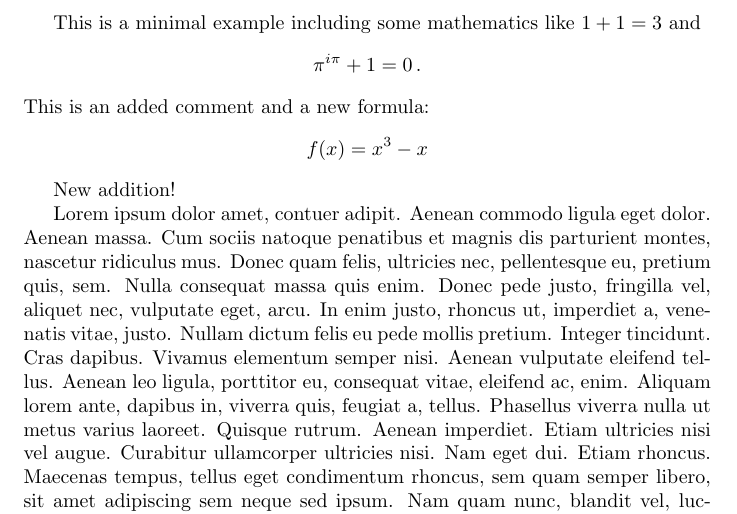
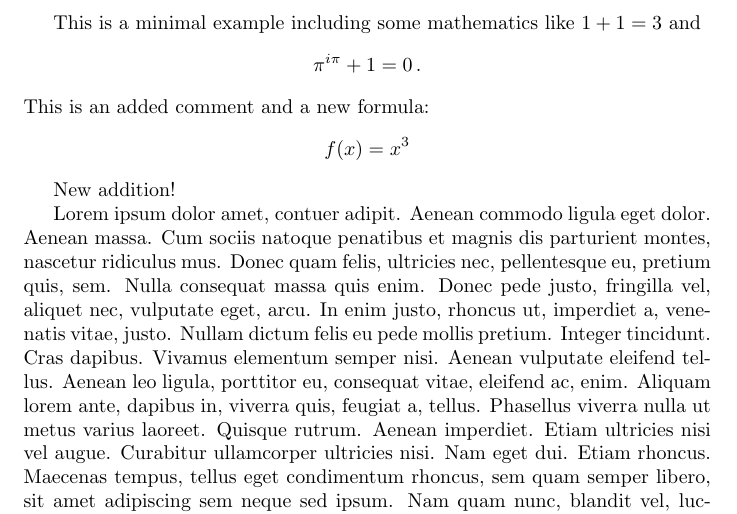
Before and after one commit to ikrom96git/latexdiff_readme, a LaTeX document (main.tex): part of page 1 of 2, cut so that both start at the same text. Compiled offline with pdfLaTeX.

Commit message:
Update main.tex

```diff
--- a/main.tex
+++ b/main.tex
@@ -12,7 +12,7 @@ and
 \]
 This is an added comment and a new formula:
 \begin{equation*}
-	f(x) = x^3 - x
+	f(x) = x^3
 \end{equation*}
 
 New addition!
```
